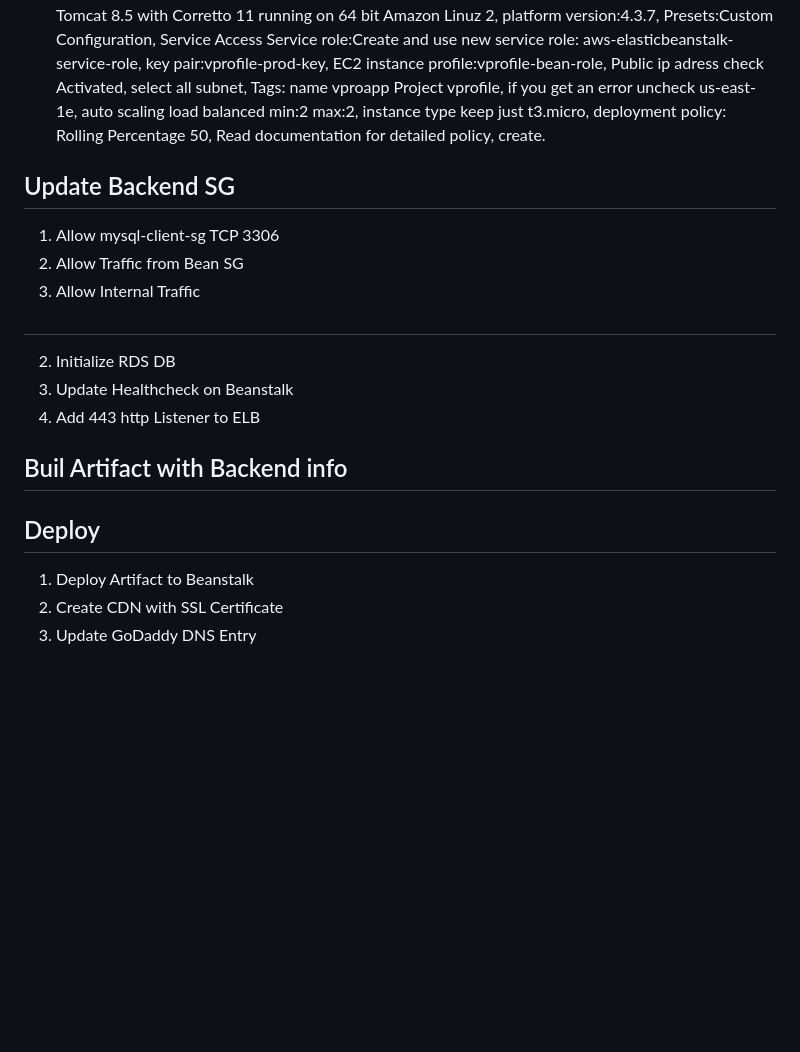
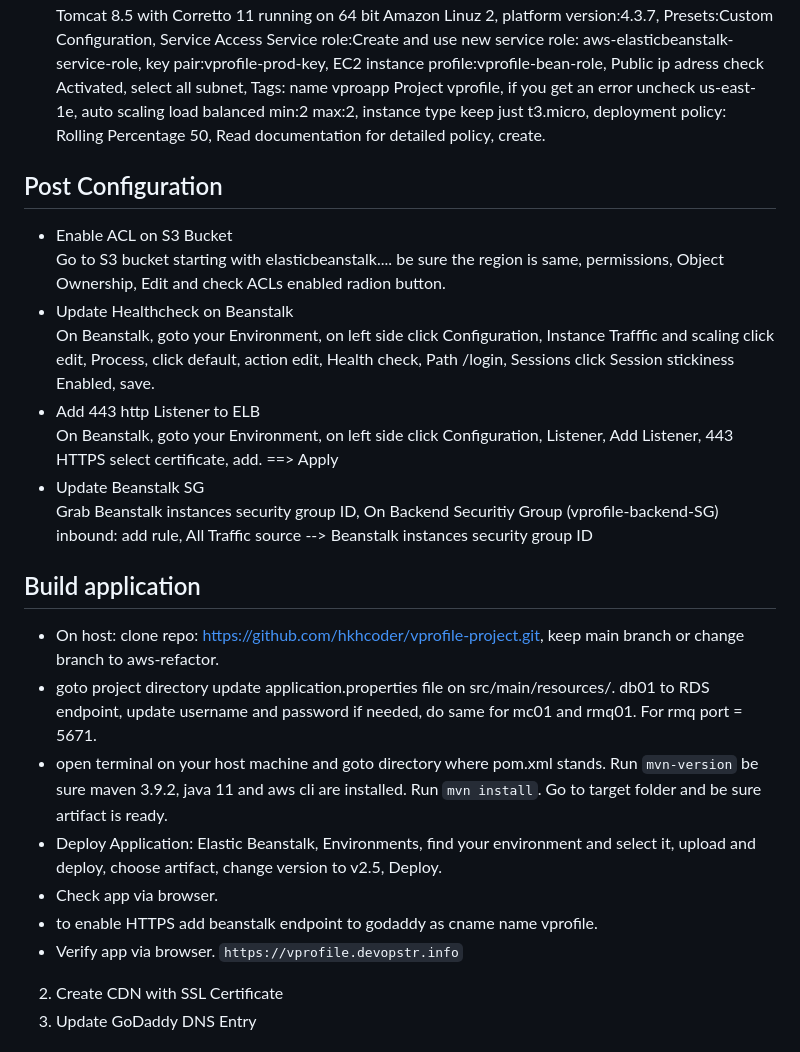
Before and after one commit to yusuf-inci/Projects, a Markdown page: AWS.Refactoring/java.app/instructions.md, the part around the change printed below. GitHub-like rendering; blank space fills up the shorter version.

Commit message:
added Post Configuration and Build application

```diff
--- a/AWS.Refactoring/java.app/instructions.md
+++ b/AWS.Refactoring/java.app/instructions.md
@@ -62,24 +61,27 @@ login rds again: `mysql -h rdsendpoint -u admin -ppassword accounts`
 Note: if you see aws-elasticbeanstalk-service-role delete it.
 - Create application: Environment tier: Web Server environment, app name:vprofile-app, environment name: Vprofile-app-prod, Domain: vprofileapp55 (check availability), Platform: Tomcat, Platform branch: Tomcat 8.5 with Corretto 11 running on 64 bit Amazon Linuz 2, platform version:4.3.7, Presets:Custom Configuration, Service Access Service role:Create and use new service role: aws-elasticbeanstalk-service-role, key pair:vprofile-prod-key, EC2 instance profile:vprofile-bean-role, Public ip adress check Activated, select all subnet, Tags: name vproapp Project vprofile, if you get an error uncheck us-east-1e, auto scaling load balanced min:2 max:2, instance type keep just t3.micro, deployment policy: Rolling Percentage 50, Read documentation for detailed policy, create.
 
+## Post Configuration
+- Enable ACL on S3 Bucket
+Go to S3 bucket starting with elasticbeanstalk.... be sure the region is same, permissions, Object Ownership, Edit and check ACLs enabled radion button.
+- Update Healthcheck on Beanstalk
+On Beanstalk, goto your Environment, on left side click Configuration, Instance Trafffic and scaling click edit, Process, click default, action edit, Health check, Path /login, Sessions click Session stickiness Enabled, save.
+- Add 443 http Listener to ELB
+On Beanstalk, goto your Environment, on left side click Configuration, Listener, Add Listener, 443 HTTPS select certificate, add. ==> Apply
+- Update Beanstalk SG
+Grab Beanstalk instances security group ID, On Backend Securitiy Group (vprofile-backend-SG) inbound: add rule, All Traffic source --> Beanstalk instances security group ID
 
-## Update Backend SG
-1. Allow mysql-client-sg TCP 3306
-1. Allow Traffic from Bean SG
-2. Allow Internal Traffic
+## Build application
+- On host: clone repo: https://github.com/hkhcoder/vprofile-project.git, keep main branch or change branch to aws-refactor.
+- goto project directory update application.properties file on src/main/resources/. db01 to
+RDS endpoint, update username and password if needed, do same for mc01 and rmq01. For rmq port = 5671.
+- open terminal on your host machine and goto directory where pom.xml stands. Run `mvn-version` be sure maven 3.9.2, java 11 and aws cli are installed. Run `mvn install`. Go to target folder and be sure artifact is ready.
+- Deploy Application: Elastic Beanstalk, Environments, find your environment and select it, upload and deploy, choose artifact, change version to v2.5, Deploy.
+- Check app via browser.
+- to enable HTTPS add beanstalk endpoint to godaddy as cname name vprofile.
+- Verify app via browser. `https://vprofile.devopstr.info`
 
 
-
-
-##
-
-2. Initialize RDS DB
-3. Update Healthcheck on Beanstalk
-4. Add 443 http Listener to ELB
-
-## Buil Artifact with Backend info
-## Deploy
-1. Deploy Artifact to Beanstalk
 2. Create CDN with SSL Certificate
 3. Update GoDaddy DNS Entry
 ## Verify
```
Also changed, not shown: other parts of AWS.Refactoring/java.app/instructions.md (+1 -2 lines).
